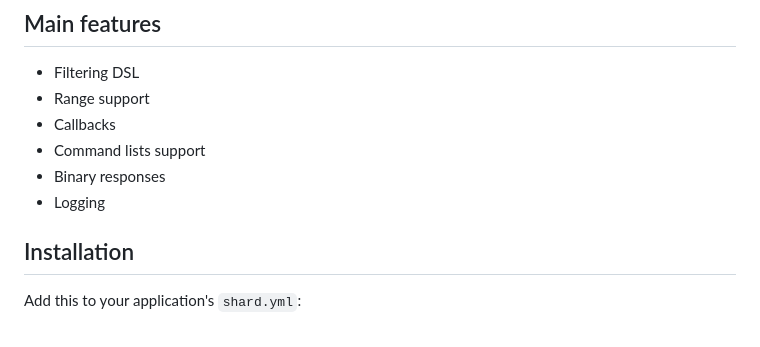
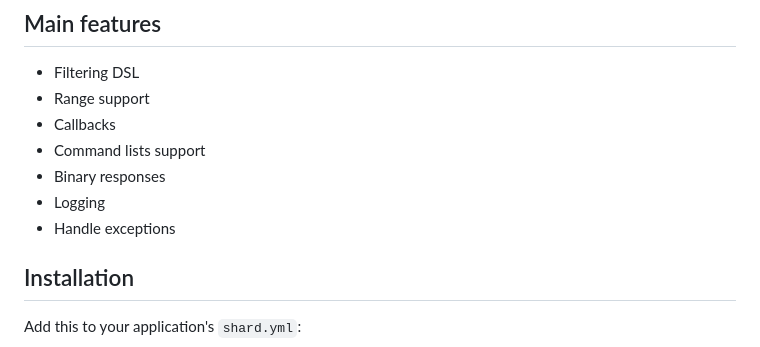
Before and after one commit to mamantoha/crystal_mpd, a Markdown page: README.md, the part around the change. Drawn GitHub-style.

```diff
--- a/README.md
+++ b/README.md
@@ -15,6 +15,7 @@ Concurrent [Music Player Daemon](https://www.musicpd.org/) client written entire
 - Command lists support
 - Binary responses
 - Logging
+- Handle exceptions
 
 ## Installation
 
```
